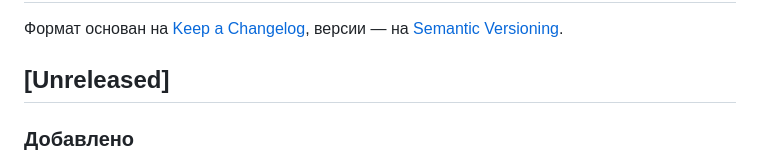
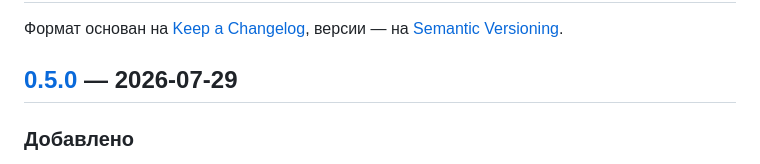
Before and after one commit to yurydemin/marchi, a Markdown page: CHANGELOG.md, the part around one of its changes. Rendered like a GitHub page.

Commit message:
Document v0.5.0 in CHANGELOG.md
Co-Authored-By: Claude Sonnet 5 <noreply@anthropic.com>

```diff
--- a/CHANGELOG.md
+++ b/CHANGELOG.md
@@ -3,7 +3,7 @@
 Формат основан на [Keep a Changelog](https://keepachangelog.com/ru/1.1.0/), версии — на
 [Semantic Versioning](https://semver.org/lang/ru/).
 
-## [Unreleased]
+## [0.5.0] — 2026-07-29
 
 ### Добавлено
 
```
Also changed, not shown: other parts of CHANGELOG.md (+1 -0 lines).
